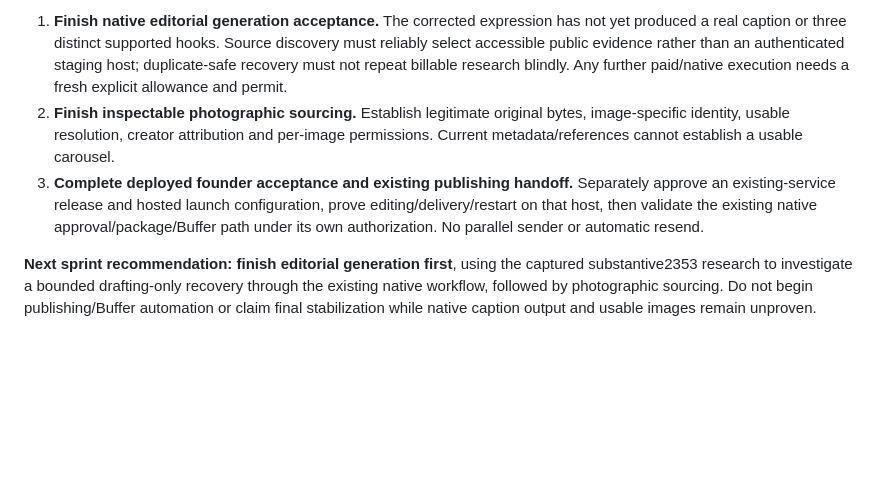
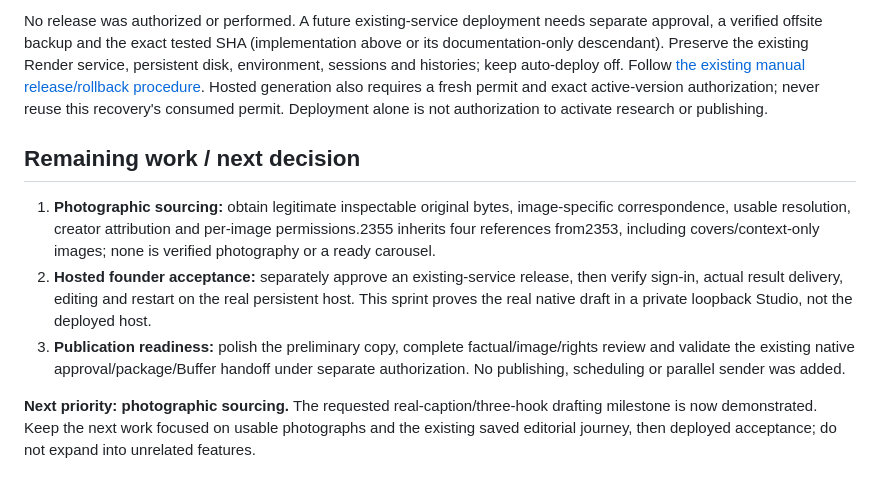
Before and after one commit to Veev078/Mildincident, a Markdown page: docs/release/V12_V1_STATUS.md, the part around one of its changes. Drawn GitHub-style; blank space fills up the shorter version.

Commit message:
Record verified native caption recovery and Studio persistence [skip render]

```diff
--- a/docs/release/V12_V1_STATUS.md
+++ b/docs/release/V12_V1_STATUS.md
@@ -59,6 +59,10 @@ For a **separately authorized** frontend/backend release: download and verify an
 
-1. **Finish native editorial generation acceptance.** The corrected expression has not yet produced a real caption or three distinct supported hooks. Source discovery must reliably select accessible public evidence rather than an authenticated staging host; duplicate-safe recovery must not repeat billable research blindly. Any further paid/native execution needs a fresh explicit allowance and permit.
-2. **Finish inspectable photographic sourcing.** Establish legitimate original bytes, image-specific identity, usable resolution, creator attribution and per-image permissions. Current metadata/references cannot establish a usable carousel.
-3. **Complete deployed founder acceptance and existing publishing handoff.** Separately approve an existing-service release and hosted launch configuration, prove editing/delivery/restart on that host, then validate the existing native approval/package/Buffer path under its own authorization. No parallel sender or automatic resend.
+No release was authorized or performed. A future existing-service deployment needs separate approval, a verified offsite backup and the exact tested SHA (implementation above or its documentation-only descendant). Preserve the existing Render service, persistent disk, environment, sessions and histories; keep auto-deploy off. Follow [the existing manual release/rollback procedure](../PRIVATE_HOSTING.md). Hosted generation also requires a fresh permit and exact active-version authorization; never reuse this recovery's consumed permit. Deployment alone is not authorization to activate research or publishing.
 
-**Next sprint recommendation: finish editorial generation first**, using the captured substantive2353 research to investigate a bounded drafting-only recovery through the existing native workflow, followed by photographic sourcing. Do not begin publishing/Buffer automation or claim final stabilization while native caption output and usable images remain unproven.
+## Remaining work / next decision
+
+1. **Photographic sourcing:** obtain legitimate inspectable original bytes, image-specific correspondence, usable resolution, creator attribution and per-image permissions.2355 inherits four references from2353, including covers/context-only images; none is verified photography or a ready carousel.
+2. **Hosted founder acceptance:** separately approve an existing-service release, then verify sign-in, actual result delivery, editing and restart on the real persistent host. This sprint proves the real native draft in a private loopback Studio, not the deployed host.
+3. **Publication readiness:** polish the preliminary copy, complete factual/image/rights review and validate the existing native approval/package/Buffer handoff under separate authorization. No publishing, scheduling or parallel sender was added.
+
+**Next priority: photographic sourcing.** The requested real-caption/three-hook drafting milestone is now demonstrated. Keep the next work focused on usable photographs and the existing saved editorial journey, then deployed acceptance; do not expand into unrelated features.
```
Also changed, not shown: other parts of docs/release/V12_V1_STATUS.md (+37 -37 lines).
